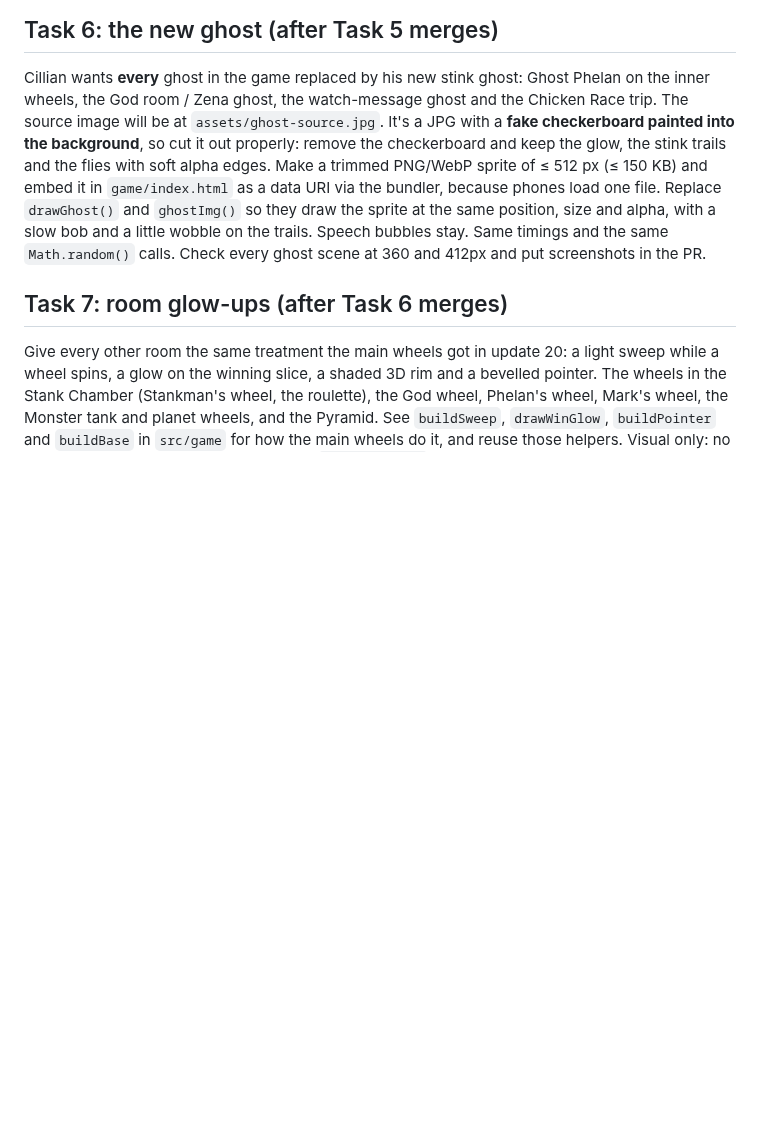
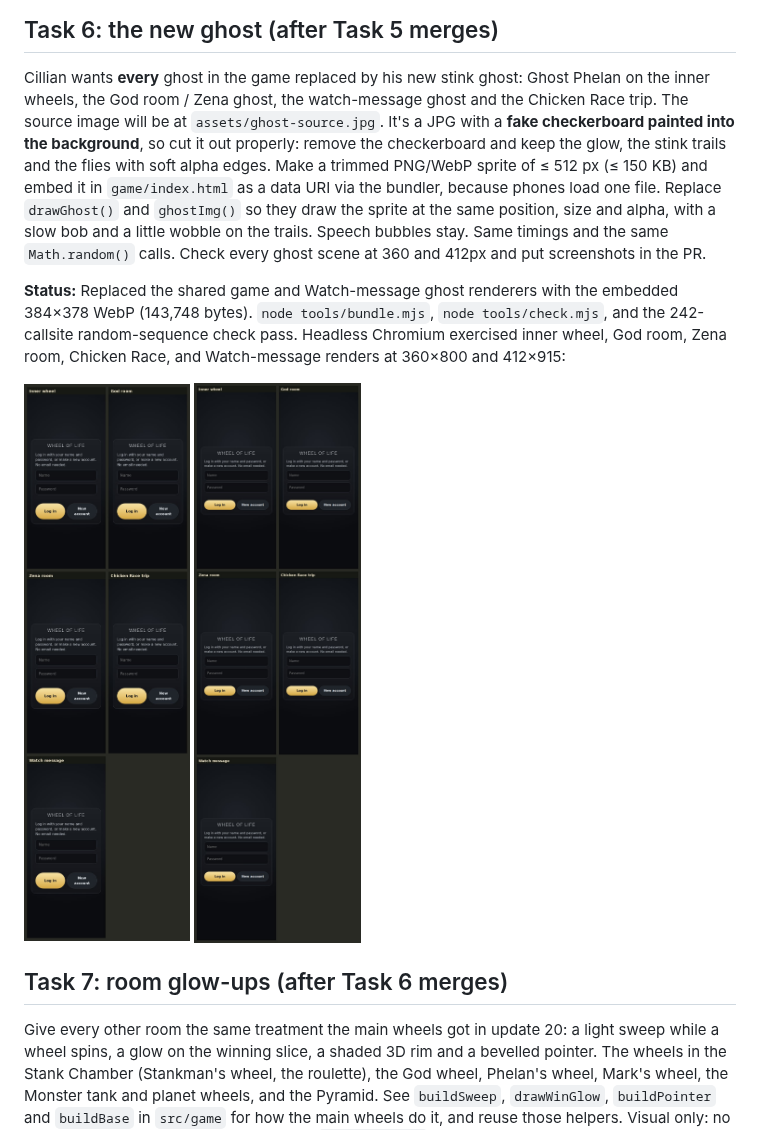
Before and after one commit to cillian1/belfast-wheel-app, a Markdown page: COPILOT_TASKS.md, the part around the change. GitHub-like rendering; pictures changed too: screenshots/task-6/ghost-scenes-360.jpg (added), screenshots/task-6/ghost-scenes-412.jpg (added); blank space fills up the shorter version.

Commit message:
Replace ghosts with stink sprite
Co-authored-by: cillian1 <19256554+cillian1@users.noreply.github.com>

```diff
--- a/COPILOT_TASKS.md
+++ b/COPILOT_TASKS.md
@@ -165,6 +165,11 @@ Merged into Task 4 below. Don't open a separate PR for it.
 
 Cillian wants **every** ghost in the game replaced by his new stink ghost: Ghost Phelan on the inner wheels, the God room / Zena ghost, the watch-message ghost and the Chicken Race trip. The source image will be at `assets/ghost-source.jpg`. It's a JPG with a **fake checkerboard painted into the background**, so cut it out properly: remove the checkerboard and keep the glow, the stink trails and the flies with soft alpha edges. Make a trimmed PNG/WebP sprite of ≤ 512 px (≤ 150 KB) and embed it in `game/index.html` as a data URI via the bundler, because phones load one file. Replace `drawGhost()` and `ghostImg()` so they draw the sprite at the same position, size and alpha, with a slow bob and a little wobble on the trails. Speech bubbles stay. Same timings and the same `Math.random()` calls. Check every ghost scene at 360 and 412px and put screenshots in the PR.
 
+**Status:** Replaced the shared game and Watch-message ghost renderers with the embedded 384×378 WebP (143,748 bytes). `node tools/bundle.mjs`, `node tools/check.mjs`, and the 242-callsite random-sequence check pass. Headless Chromium exercised inner wheel, God room, Zena room, Chicken Race, and Watch-message renders at 360×800 and 412×915:
+
+![Ghost scenes at 360px](screenshots/task-6/ghost-scenes-360.jpg)
+![Ghost scenes at 412px](screenshots/task-6/ghost-scenes-412.jpg)
+
 ## Task 7: room glow-ups (after Task 6 merges)
 
 Give every other room the same treatment the main wheels got in update 20: a light sweep while a wheel spins, a glow on the winning slice, a shaded 3D rim and a bevelled pointer. The wheels in the Stank Chamber (Stankman's wheel, the roulette), the God wheel, Phelan's wheel, Mark's wheel, the Monster tank and planet wheels, and the Pyramid. See `buildSweep`, `drawWinGlow`, `buildPointer` and `buildBase` in `src/game` for how the main wheels do it, and reuse those helpers. Visual only: no change to slices, odds, timings, prizes or `Math.random()` order. Before and after screenshots of each room in the PR.
```
Also changed, not shown: HANDOFF.md (+6 -5 lines), 9 other files.
